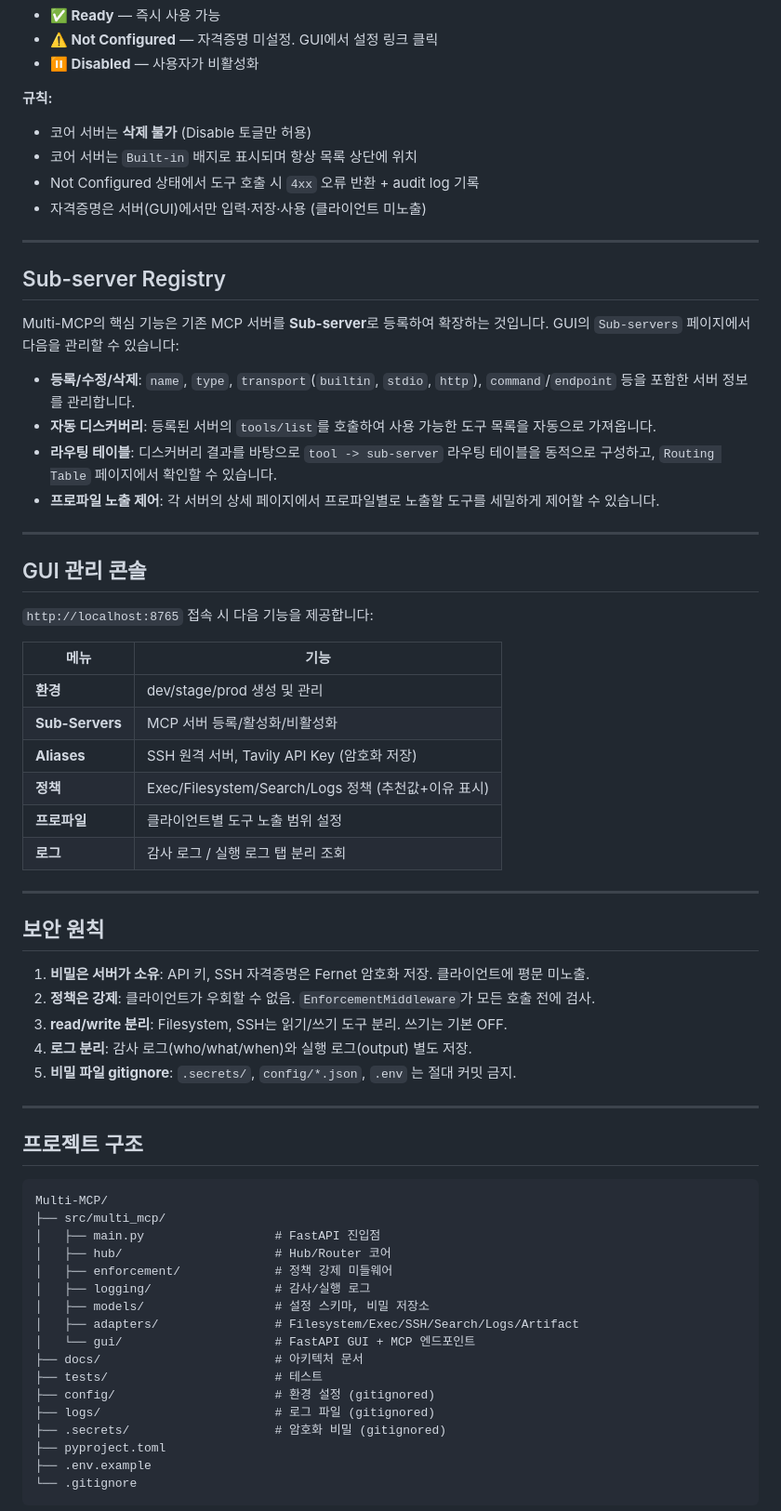
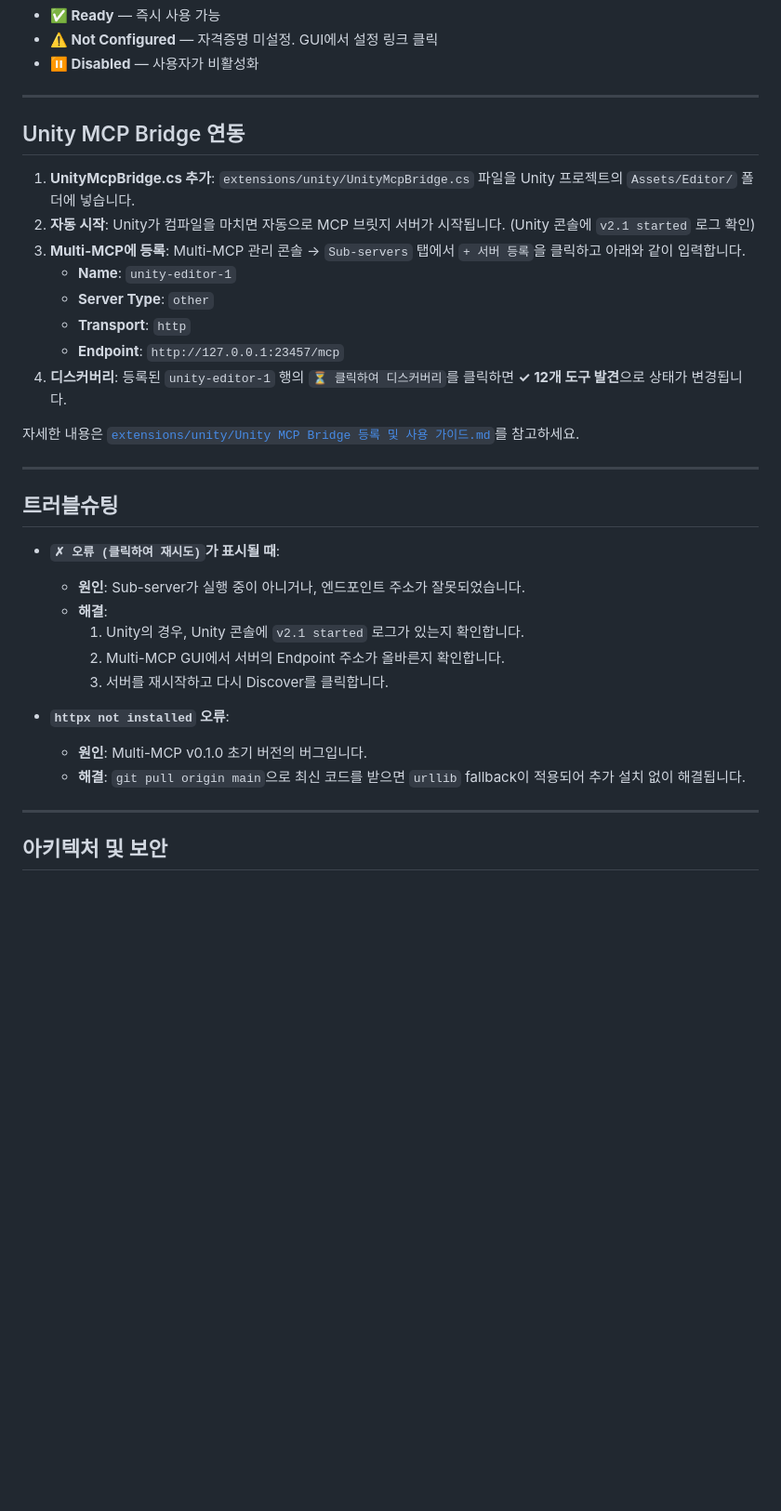
Before and after one commit to manbavaran/Multi-MCP, a Markdown page: README.md, the part around one of its changes. Shown at 93% size. Rendered like a GitHub page; blank space fills up the shorter version.

````diff
--- a/README.md
+++ b/README.md
@@ -171,69 +85,37 @@ Multi-MCP는 **첫 실행 시 6개의 코어 서버를 자동으로 등록**합
 - **⚠️ Not Configured** — 자격증명 미설정. GUI에서 설정 링크 클릭
 - **⏸ Disabled** — 사용자가 비활성화
 
-**규칙:**
-- 코어 서버는 **삭제 불가** (Disable 토글만 허용)
-- 코어 서버는 `Built-in` 배지로 표시되며 항상 목록 상단에 위치
-- Not Configured 상태에서 도구 호출 시 `4xx` 오류 반환 + audit log 기록
-- 자격증명은 서버(GUI)에서만 입력·저장·사용 (클라이언트 미노출)
+---
+
+## Unity MCP Bridge 연동
+
+1.  **UnityMcpBridge.cs 추가**: `extensions/unity/UnityMcpBridge.cs` 파일을 Unity 프로젝트의 `Assets/Editor/` 폴더에 넣습니다.
+2.  **자동 시작**: Unity가 컴파일을 마치면 자동으로 MCP 브릿지 서버가 시작됩니다. (Unity 콘솔에 `v2.1 started` 로그 확인)
+3.  **Multi-MCP에 등록**: Multi-MCP 관리 콘솔 → `Sub-servers` 탭에서 `+ 서버 등록`을 클릭하고 아래와 같이 입력합니다.
+    - **Name**: `unity-editor-1`
+    - **Server Type**: `other`
+    - **Transport**: `http`
+    - **Endpoint**: `http://127.0.0.1:23457/mcp`
+4.  **디스커버리**: 등록된 `unity-editor-1` 행의 `⏳ 클릭하여 디스커버리`를 클릭하면 **✓ 12개 도구 발견**으로 상태가 변경됩니다.
+
+자세한 내용은 [`extensions/unity/Unity MCP Bridge 등록 및 사용 가이드.md`](extensions/unity/Unity%20MCP%20Bridge%20등록%20및%20사용%20가이드.md)를 참고하세요.
 
 ---
 
-## Sub-server Registry
+## 트러블슈팅
 
-Multi-MCP의 핵심 기능은 기존 MCP 서버를 **Sub-server**로 등록하여 확장하는 것입니다. GUI의 `Sub-servers` 페이지에서 다음을 관리할 수 있습니다:
+- **`✗ 오류 (클릭하여 재시도)`가 표시될 때**:
+  - **원인**: Sub-server가 실행 중이 아니거나, 엔드포인트 주소가 잘못되었습니다.
+  - **해결**:
+    1. Unity의 경우, Unity 콘솔에 `v2.1 started` 로그가 있는지 확인합니다.
+    2. Multi-MCP GUI에서 서버의 Endpoint 주소가 올바른지 확인합니다.
+    3. 서버를 재시작하고 다시 Discover를 클릭합니다.
 
-- **등록/수정/삭제**: `name`, `type`, `transport`(`builtin`, `stdio`, `http`), `command`/`endpoint` 등을 포함한 서버 정보를 관리합니다.
-- **자동 디스커버리**: 등록된 서버의 `tools/list`를 호출하여 사용 가능한 도구 목록을 자동으로 가져옵니다.
-- **라우팅 테이블**: 디스커버리 결과를 바탕으로 `tool -> sub-server` 라우팅 테이블을 동적으로 구성하고, `Routing Table` 페이지에서 확인할 수 있습니다.
-- **프로파일 노출 제어**: 각 서버의 상세 페이지에서 프로파일별로 노출할 도구를 세밀하게 제어할 수 있습니다.
+- **`httpx not installed` 오류**:
+  - **원인**: Multi-MCP v0.1.0 초기 버전의 버그입니다.
+  - **해결**: `git pull origin main`으로 최신 코드를 받으면 `urllib` fallback이 적용되어 추가 설치 없이 해결됩니다.
 
 ---
 
-## GUI 관리 콘솔
+## 아키텍처 및 보안
 
-`http://localhost:8765` 접속 시 다음 기능을 제공합니다:
-
-| 메뉴 | 기능 |
-|------|------|
-| **환경** | dev/stage/prod 생성 및 관리 |
-| **Sub-Servers** | MCP 서버 등록/활성화/비활성화 |
-| **Aliases** | SSH 원격 서버, Tavily API Key (암호화 저장) |
-| **정책** | Exec/Filesystem/Search/Logs 정책 (추천값+이유 표시) |
-| **프로파일** | 클라이언트별 도구 노출 범위 설정 |
-| **로그** | 감사 로그 / 실행 로그 탭 분리 조회 |
-
----
-
-## 보안 원칙
-
-1. **비밀은 서버가 소유**: API 키, SSH 자격증명은 Fernet 암호화 저장. 클라이언트에 평문 미노출.
-2. **정책은 강제**: 클라이언트가 우회할 수 없음. `EnforcementMiddleware`가 모든 호출 전에 검사.
-3. **read/write 분리**: Filesystem, SSH는 읽기/쓰기 도구 분리. 쓰기는 기본 OFF.
-4. **로그 분리**: 감사 로그(who/what/when)와 실행 로그(output) 별도 저장.
-5. **비밀 파일 gitignore**: `.secrets/`, `config/*.json`, `.env` 는 절대 커밋 금지.
-
----
-
-## 프로젝트 구조
-
-```
-Multi-MCP/
-├── src/multi_mcp/
-│   ├── main.py                  # FastAPI 진입점
-│   ├── hub/                     # Hub/Router 코어
-│   ├── enforcement/             # 정책 강제 미들웨어
-│   ├── logging/                 # 감사/실행 로그
-│   ├── models/                  # 설정 스키마, 비밀 저장소
-│   ├── adapters/                # Filesystem/Exec/SSH/Search/Logs/Artifact
-│   └── gui/                     # FastAPI GUI + MCP 엔드포인트
-├── docs/                        # 아키텍처 문서
-├── tests/                       # 테스트
-├── config/                      # 환경 설정 (gitignored)
-├── logs/                        # 로그 파일 (gitignored)
-├── .secrets/                    # 암호화 비밀 (gitignored)
-├── pyproject.toml
-├── .env.example
-└── .gitignore
-```
-
````
Also changed, not shown: other parts of README.md (+18 -117 lines).
